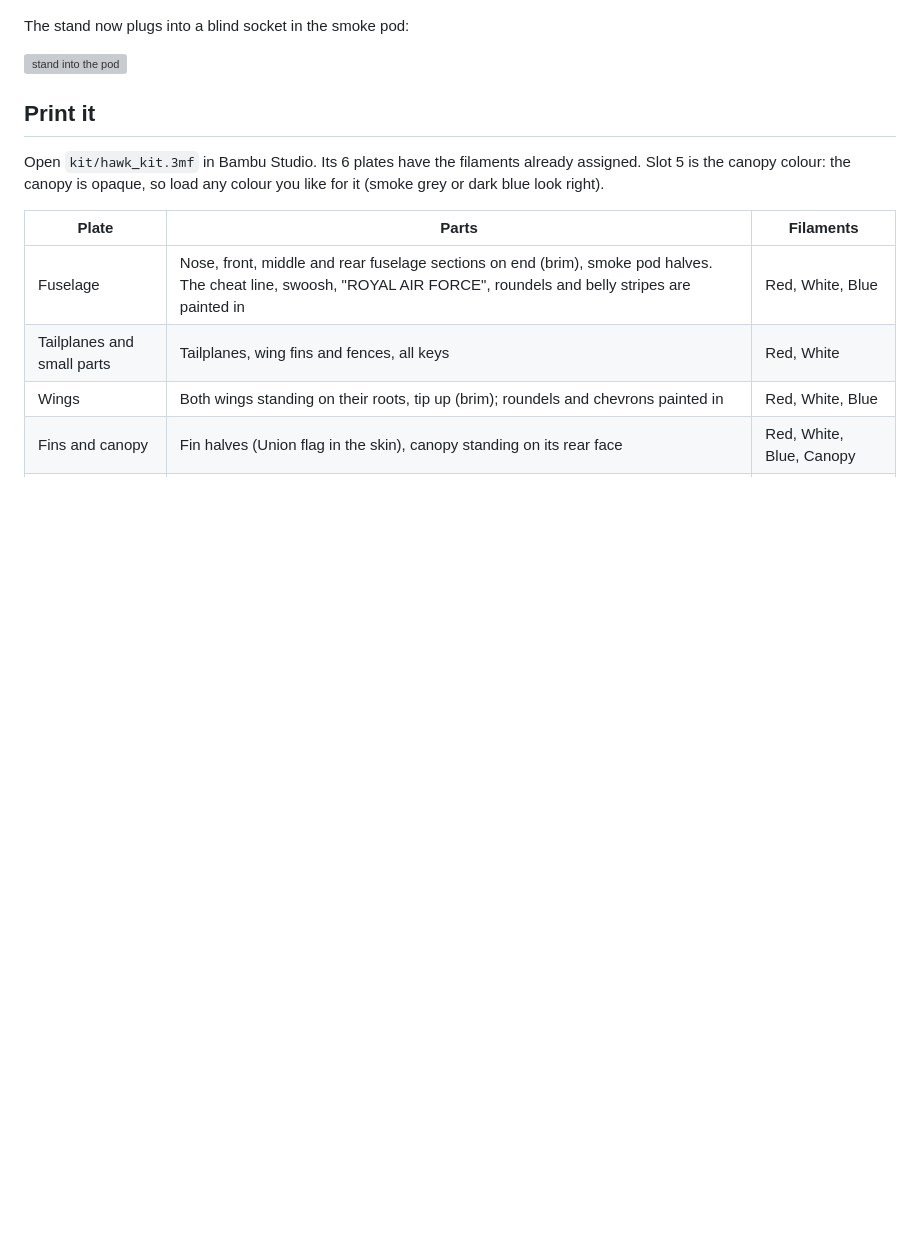
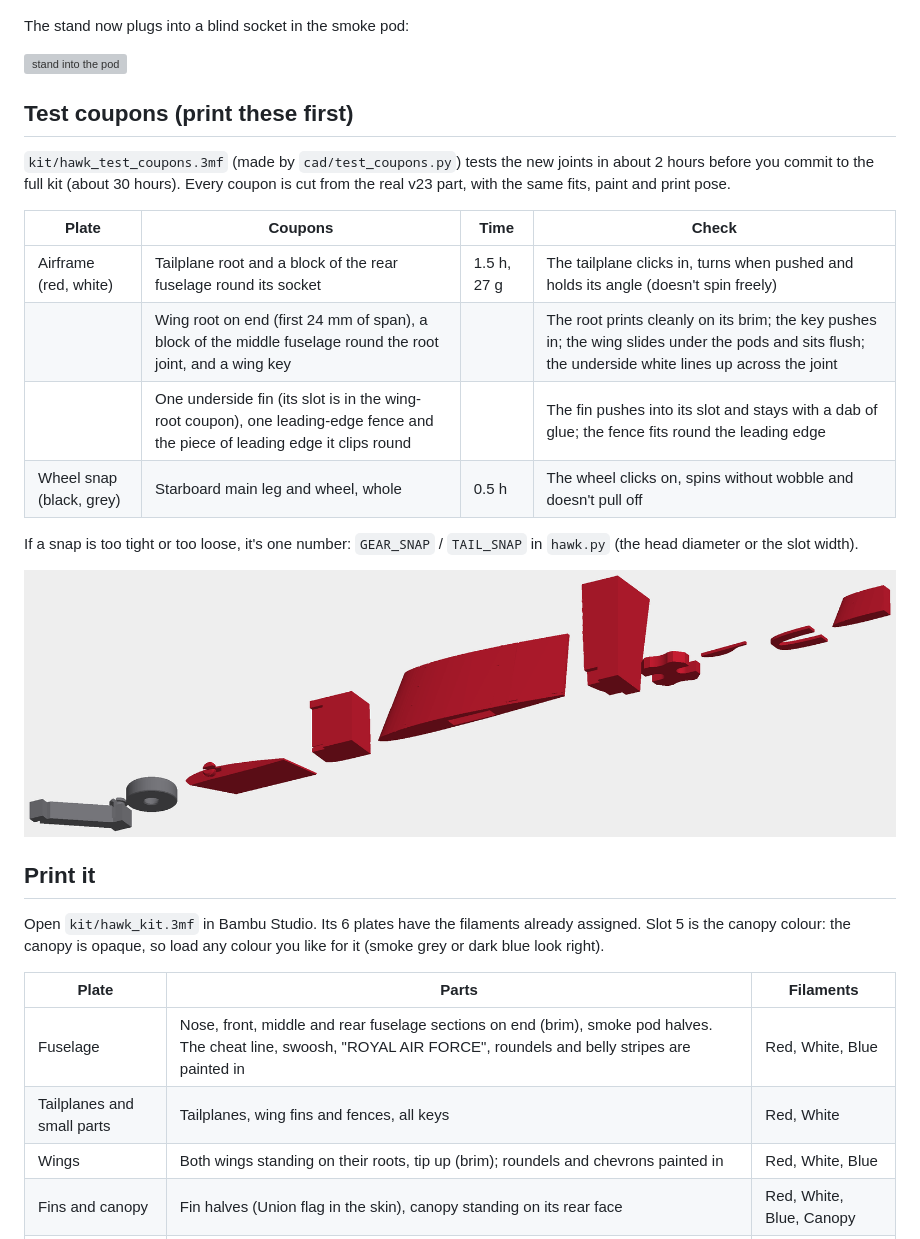
Before and after one commit to aspen8/halifax-snap-kit, a Markdown page: hawk/README.md, the part around the change. Rendered like a GitHub page; pictures changed too: hawk/docs/test_coupons.png (added); blank space fills up the shorter version; grey boxes are pictures that could not be loaded.

```diff
--- a/hawk/README.md
+++ b/hawk/README.md
@@ -335,6 +335,21 @@ The stand now plugs into a blind socket in the smoke pod:
 
 ![stand into the pod](docs/stand_pod.png)
 
+## Test coupons (print these first)
+
+`kit/hawk_test_coupons.3mf` (made by `cad/test_coupons.py`) tests the new joints in about 2 hours before you commit to the full kit (about 30 hours). Every coupon is cut from the real v23 part, with the same fits, paint and print pose.
+
+| Plate | Coupons | Time | Check |
+|---|---|---|---|
+| Airframe (red, white) | Tailplane root and a block of the rear fuselage round its socket | 1.5 h, 27 g | The tailplane clicks in, turns when pushed and holds its angle (doesn't spin freely) |
+| | Wing root on end (first 24 mm of span), a block of the middle fuselage round the root joint, and a wing key | | The root prints cleanly on its brim; the key pushes in; the wing slides under the pods and sits flush; the underside white lines up across the joint |
+| | One underside fin (its slot is in the wing-root coupon), one leading-edge fence and the piece of leading edge it clips round | | The fin pushes into its slot and stays with a dab of glue; the fence fits round the leading edge |
+| Wheel snap (black, grey) | Starboard main leg and wheel, whole | 0.5 h | The wheel clicks on, spins without wobble and doesn't pull off |
+
+If a snap is too tight or too loose, it's one number: `GEAR_SNAP` / `TAIL_SNAP` in `hawk.py` (the head diameter or the slot width).
+
+![test coupons](docs/test_coupons.png)
+
 ## Print it
 
 Open `kit/hawk_kit.3mf` in Bambu Studio. Its 6 plates have the filaments already assigned. Slot 5 is the canopy colour: the canopy is opaque, so load any colour you like for it (smoke grey or dark blue look right).
```
Also changed, not shown: HANDOFF.md (+2 -0 lines), 2 other files.
